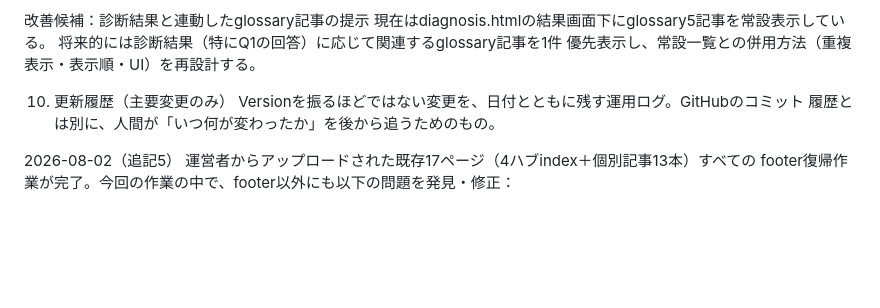
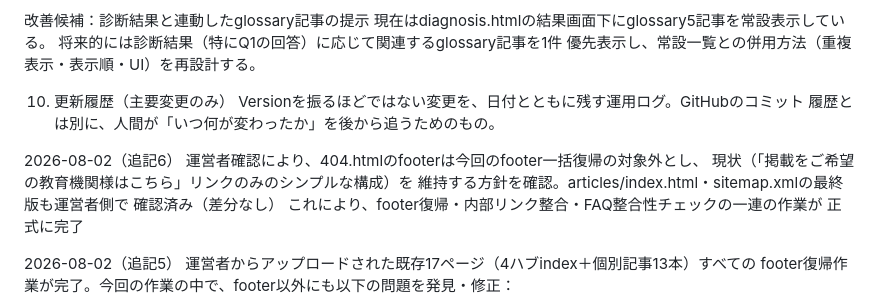
Before and after one commit to history-of-hanabi/nagano-kids-navi, a Markdown page: docs/04_Claude作業引継ぎメモ.md, the part around the change. GitHub-like rendering; blank space fills up the shorter version.

```diff
--- a/docs/04_Claude作業引継ぎメモ.md
+++ b/docs/04_Claude作業引継ぎメモ.md
@@ -162,6 +162,14 @@ Version番号（v1.1、v1.2等）は、正式文書（01・02・03）のみに
 Versionを振るほどではない変更を、日付とともに残す運用ログ。GitHubのコミット
 履歴とは別に、人間が「いつ何が変わったか」を後から追うためのもの。
 
+2026-08-02（追記6）
+運営者確認により、404.htmlのfooterは今回のfooter一括復帰の対象外とし、
+  現状（「掲載をご希望の教育機関様はこちら」リンクのみのシンプルな構成）を
+  維持する方針を確認。articles/index.html・sitemap.xmlの最終版も運営者側で
+  確認済み（差分なし）
+  これにより、footer復帰・内部リンク整合・FAQ整合性チェックの一連の作業が
+  正式に完了
+
 2026-08-02（追記5）
 運営者からアップロードされた既存17ページ（4ハブindex＋個別記事13本）すべての
   footer復帰作業が完了。今回の作業の中で、footer以外にも以下の問題を発見・修正：
```
